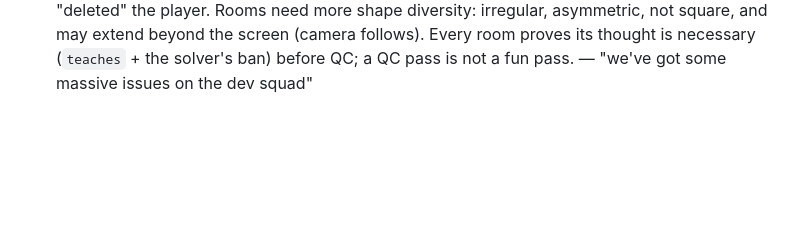
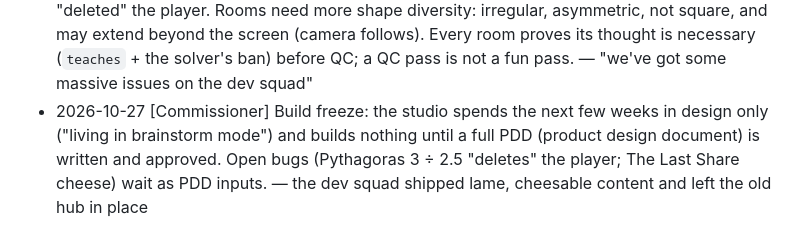
Before and after one commit to kyle-tracy/mathblox, a Markdown page: docs/decisions.md, the part around the change. GitHub-like rendering; blank space fills up the shorter version.

Commit message:
Ruling: design freeze until a full PDD
Co-Authored-By: Claude Opus 5.5 <noreply@anthropic.com>

```diff
--- a/docs/decisions.md
+++ b/docs/decisions.md
@@ -150,3 +150,4 @@ When a rule changes, edit it here and add a Log entry at the bottom: `- YYYY-MM-
 - 2026-10-27 [Worldo] Bonus rooms (levels/bonus.js), one each per the video priority: Feed the Fire (Campfire, d2: an 8-hole fire pit fed in parts, only 4 + 4 fits, the 2 lights the hearth door; biggest-log-first strands you) and Too Full to Be Tamed (Hut, d2: △ + 3 = 8 with the △ row preloaded 4 + 3 + 2, tamed by taking out). A drafted △ + 3 = ○ room (Three More Than) is parked in this log, not built — one room per bonus world was enough for now.
 - 2026-10-27 [CEO] The free-walk Road is deleted (craft/, core/craft.js, its tests, `parties`, the ?craft boot); the path map is the only hub. Git keeps the Road for the wilds. — commissioner: "I told you to get rid of the old hub"; Task 4 had been left undone
 - 2026-10-27 [Commissioner] The Last Share is lame and was cheesed in ~5 moves; 3 ÷ 2.5 "deleted" the player. Rooms need more shape diversity: irregular, asymmetric, not square, and may extend beyond the screen (camera follows). Every room proves its thought is necessary (`teaches` + the solver's ban) before QC; a QC pass is not a fun pass. — "we've got some massive issues on the dev squad"
+- 2026-10-27 [Commissioner] Build freeze: the studio spends the next few weeks in design only ("living in brainstorm mode") and builds nothing until a full PDD (product design document) is written and approved. Open bugs (Pythagoras 3 ÷ 2.5 "deletes" the player; The Last Share cheese) wait as PDD inputs. — the dev squad shipped lame, cheesable content and left the old hub in place
```
